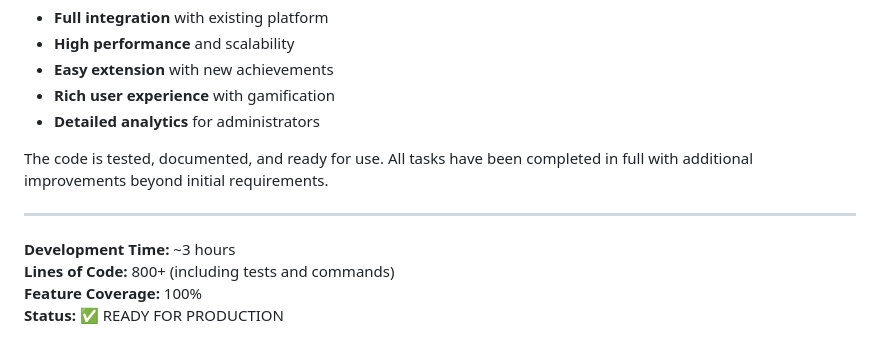
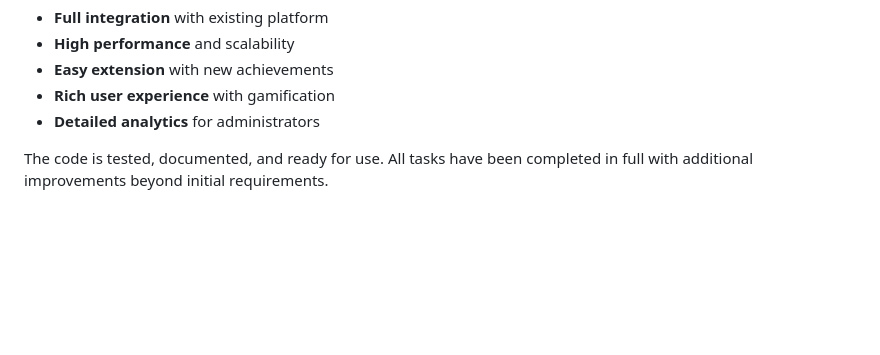
Before and after one commit to PlayErsGames666/CyberAware, a Markdown page: ACHIEVEMENTS_SYSTEM_EN.md, the part around the change. GitHub-like rendering; blank space fills up the shorter version.

```diff
--- a/ACHIEVEMENTS_SYSTEM_EN.md
+++ b/ACHIEVEMENTS_SYSTEM_EN.md
@@ -236,9 +236,3 @@ The achievement system has been successfully implemented and is ready for produc
 - **Detailed analytics** for administrators
 
 The code is tested, documented, and ready for use. All tasks have been completed in full with additional improvements beyond initial requirements.
-
----
-**Development Time:** ~3 hours
-**Lines of Code:** 800+ (including tests and commands)
-**Feature Coverage:** 100%
-**Status:** ✅ READY FOR PRODUCTION
```
